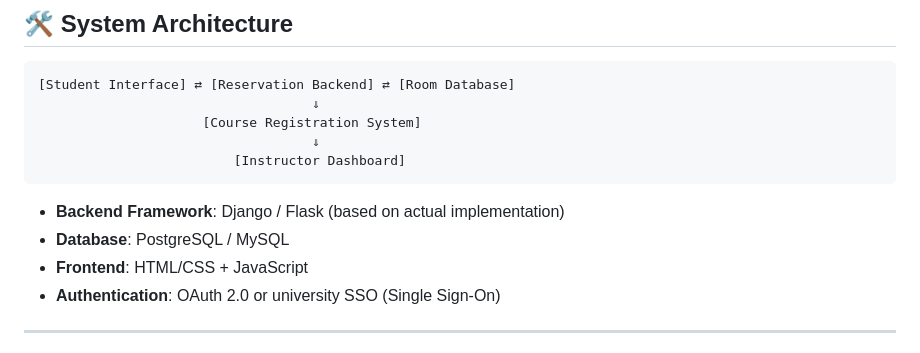
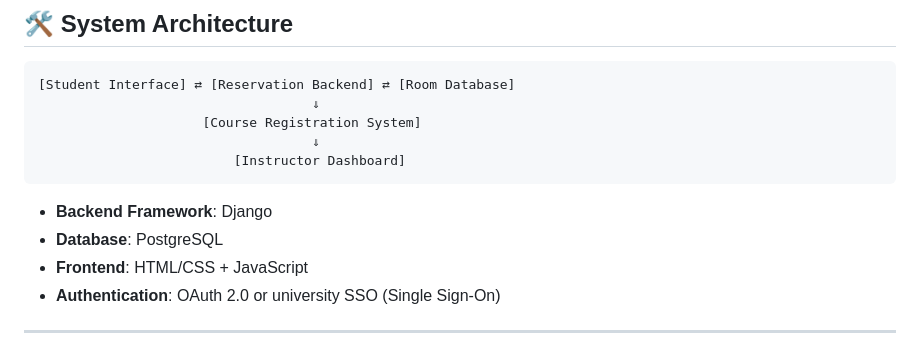
Before and after one commit to Chin-Sun/Reserve-Reading-Room, a Markdown page: README.md, the part around the change. Rendered like a GitHub page.

````diff
--- a/README.md
+++ b/README.md
@@ -64,8 +64,8 @@ The platform ensures a smooth and fair reservation process for all users while m
                                    ⇓
                          [Instructor Dashboard]
 ```
-- **Backend Framework**: Django / Flask (based on actual implementation)
-- **Database**: PostgreSQL / MySQL
+- **Backend Framework**: Django
+- **Database**: PostgreSQL
 - **Frontend**: HTML/CSS + JavaScript
 - **Authentication**: OAuth 2.0 or university SSO (Single Sign-On)
 ---
````
